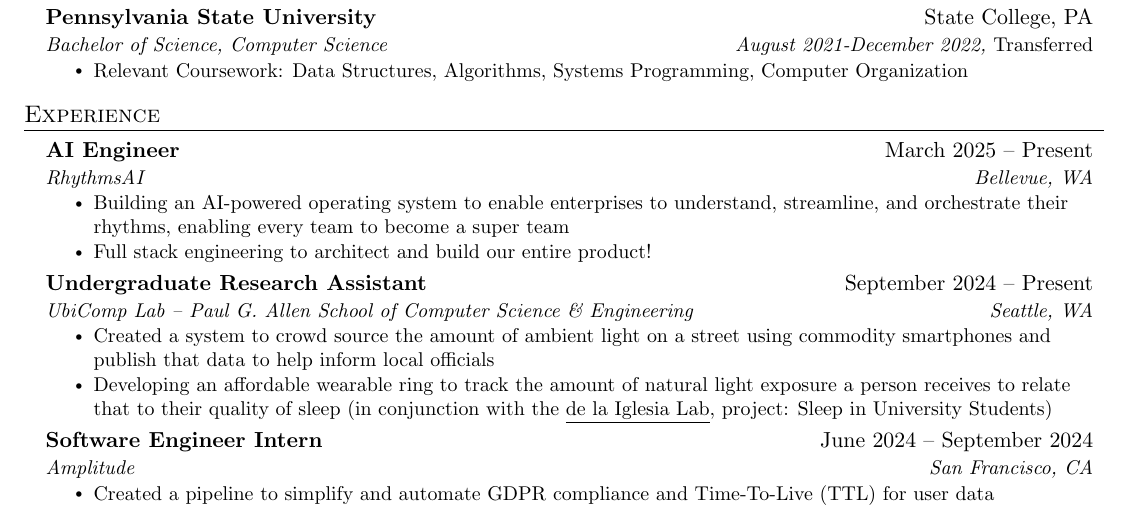
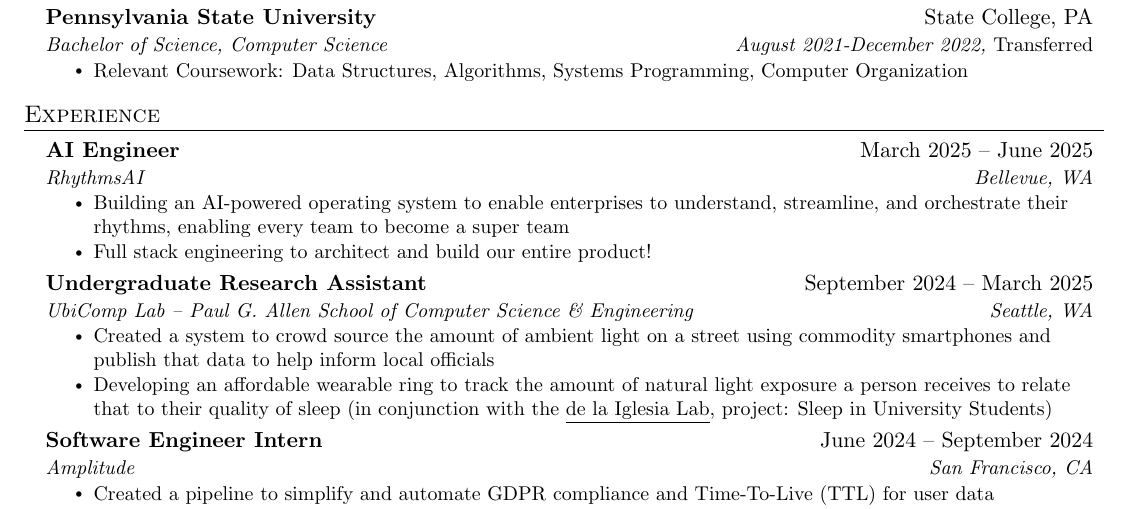
Before and after one commit to kinnerparikh/kinnerparikh, a LaTeX CV (resume/main.tex): part of the page, cut so that both start at the same text. Compiled offline with pdfLaTeX.

Commit message:
updated resume:

```diff
--- a/resume/main.tex
+++ b/resume/main.tex
@@ -140,7 +137,7 @@
   \resumeSubHeadingListStart
 
   \resumeSubheading
-    {AI Engineer}{March 2025 -- Present}
+    {AI Engineer}{March 2025 -- June 2025}
     {RhythmsAI}{Bellevue, WA}
     \resumeItemListStart
       \resumeItem{Building an AI-powered operating system to enable enterprises to understand, streamline, and orchestrate their rhythms, enabling every team to become a super team}
@@ -148,7 +145,7 @@
     \resumeItemListEnd
 
   \resumeSubheading
-    {Undergraduate Research Assistant}{September 2024 -- Present}
+    {Undergraduate Research Assistant}{September 2024 -- March 2025}
     {UbiComp Lab -- Paul G. Allen School of Computer Science \& Engineering}{Seattle, WA}
     \resumeItemListStart
       \resumeItem{Created a system to crowd source the amount of ambient light on a street using commodity smartphones and publish that data to help inform local officials}
```
Also changed, not shown: resume/main.pdf, resume/main.tex (3 more changed lines).
